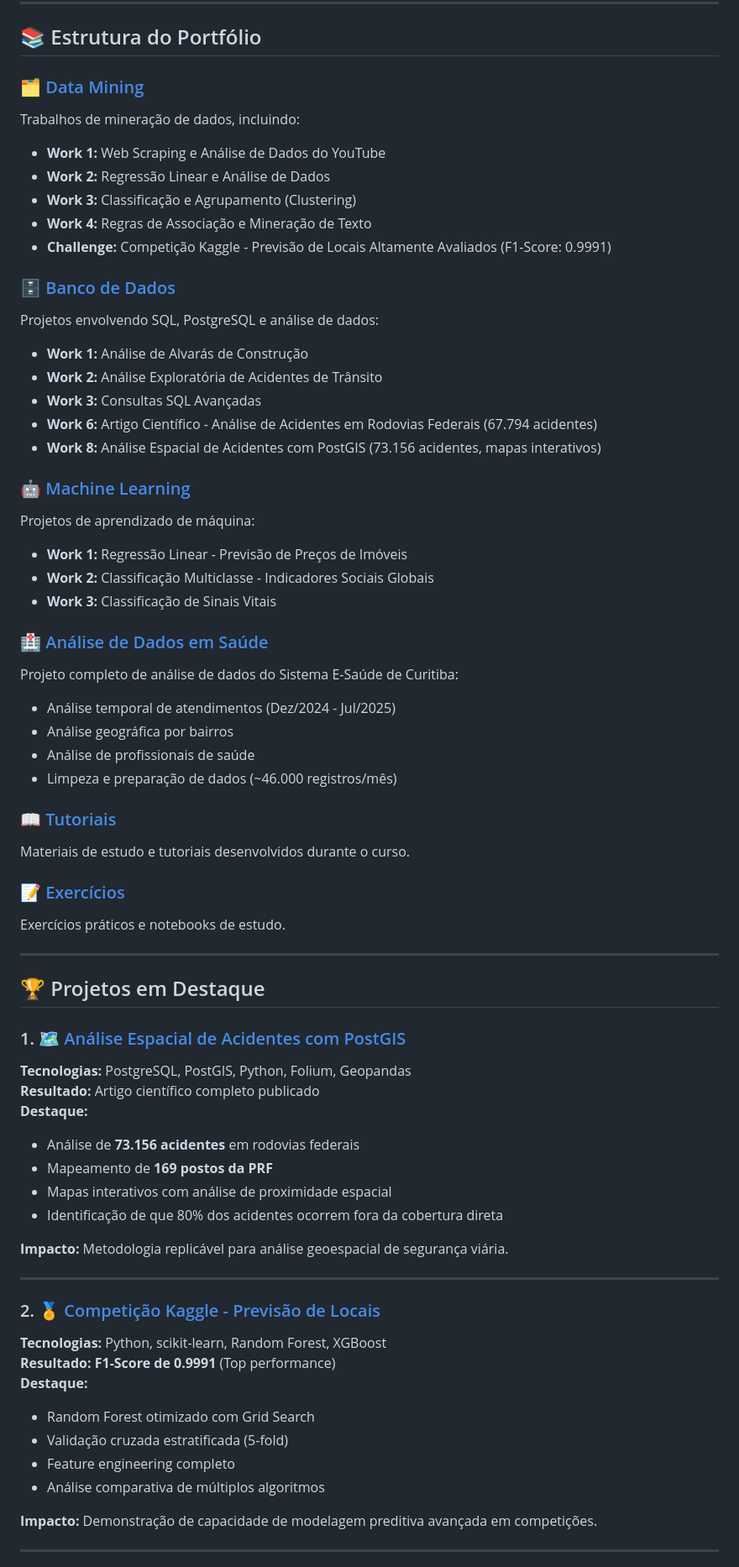
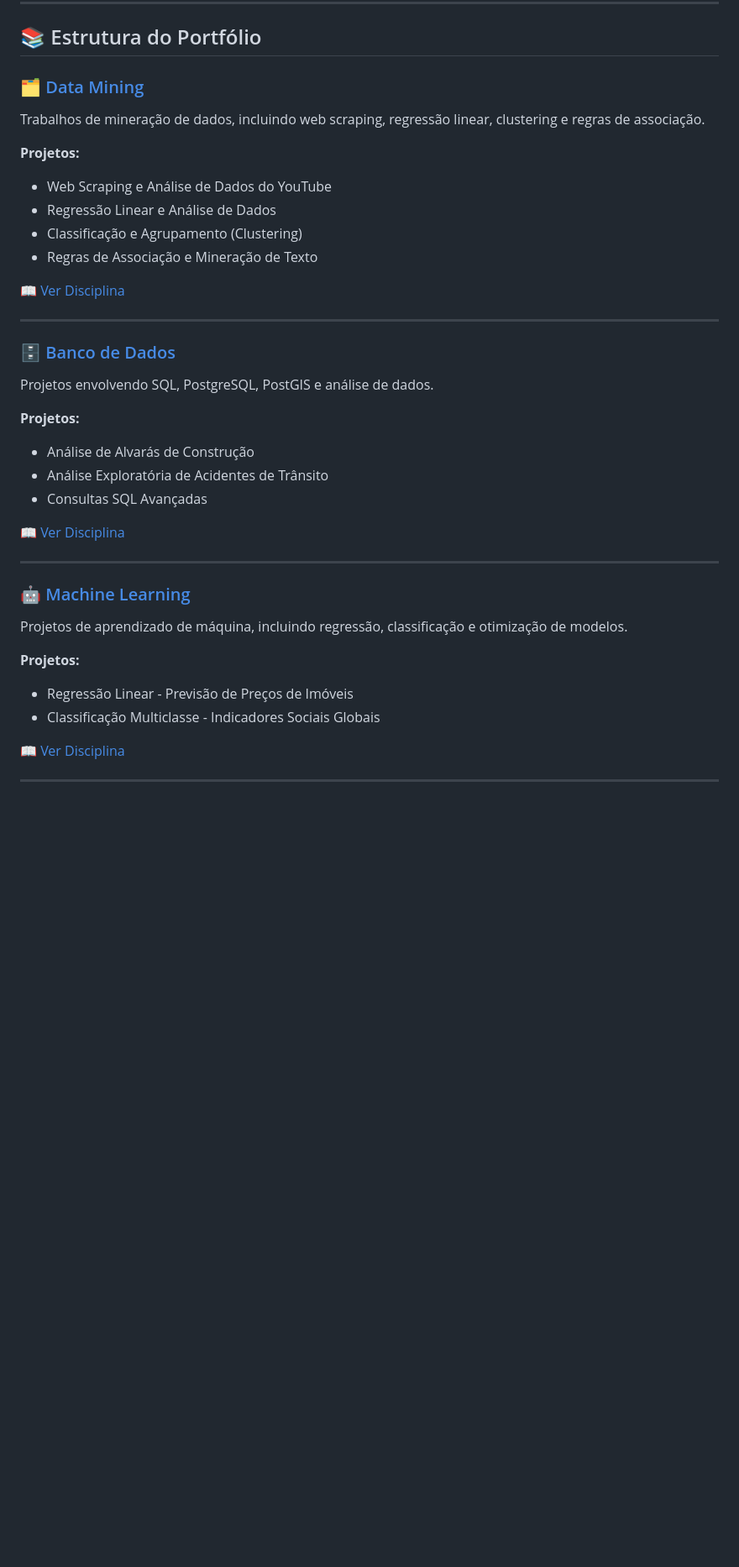
Before and after one commit to ViniCebalhos/DataScience_Vini, a Markdown page: README.md, the part around the change printed below. Shown: that part at 84% size. Rendered like a GitHub page; blank space fills up the shorter version.

```diff
--- a/README.md
+++ b/README.md
@@ -28,68 +98,39 @@ Este repositório contém todos os trabalhos desenvolvidos durante a pós-gradua
 
 ## 📚 Estrutura do Portfólio
 
-### 🗂️ [Data Mining](./data_mining/)
-Trabalhos de mineração de dados, incluindo:
-- **Work 1:** Web Scraping e Análise de Dados do YouTube
-- **Work 2:** Regressão Linear e Análise de Dados
-- **Work 3:** Classificação e Agrupamento (Clustering)
-- **Work 4:** Regras de Associação e Mineração de Texto
-- **Challenge:** Competição Kaggle - Previsão de Locais Altamente Avaliados (F1-Score: 0.9991)
+### 🗂️ [Data Mining](./data-mining/)
+Trabalhos de mineração de dados, incluindo web scraping, regressão linear, clustering e regras de associação.
 
-### 🗄️ [Banco de Dados](./databank/)
-Projetos envolvendo SQL, PostgreSQL e análise de dados:
-- **Work 1:** Análise de Alvarás de Construção
-- **Work 2:** Análise Exploratória de Acidentes de Trânsito
-- **Work 3:** Consultas SQL Avançadas
-- **Work 6:** Artigo Científico - Análise de Acidentes em Rodovias Federais (67.794 acidentes)
-- **Work 8:** Análise Espacial de Acidentes com PostGIS (73.156 acidentes, mapas interativos)
+**Projetos:**
+- Web Scraping e Análise de Dados do YouTube
+- Regressão Linear e Análise de Dados
+- Classificação e Agrupamento (Clustering)
+- Regras de Associação e Mineração de Texto
 
-### 🤖 [Machine Learning](./ML/)
-Projetos de aprendizado de máquina:
-- **Work 1:** Regressão Linear - Previsão de Preços de Imóveis
-- **Work 2:** Classificação Multiclasse - Indicadores Sociais Globais
-- **Work 3:** Classificação de Sinais Vitais
-
-### 🏥 [Análise de Dados em Saúde](./Trabalho/)
-Projeto completo de análise de dados do Sistema E-Saúde de Curitiba:
-- Análise temporal de atendimentos (Dez/2024 - Jul/2025)
-- Análise geográfica por bairros
-- Análise de profissionais de saúde
-- Limpeza e preparação de dados (~46.000 registros/mês)
-
-### 📖 [Tutoriais](./tutoriais/)
-Materiais de estudo e tutoriais desenvolvidos durante o curso.
-
-### 📝 [Exercícios](./exercicios/)
-Exercícios práticos e notebooks de estudo.
+[📖 Ver Disciplina](./data-mining/)
 
 ---
 
-## 🏆 Projetos em Destaque
+### 🗄️ [Banco de Dados](./banco-dados/)
+Projetos envolvendo SQL, PostgreSQL, PostGIS e análise de dados.
 
-### 1. 🗺️ [Análise Espacial de Acidentes com PostGIS](./databank/Work8/)
-**Tecnologias:** PostgreSQL, PostGIS, Python, Folium, Geopandas
-**Resultado:** Artigo científico completo publicado
-**Destaque:**
-- Análise de **73.156 acidentes** em rodovias federais
-- Mapeamento de **169 postos da PRF**
-- Mapas interativos com análise de proximidade espacial
-- Identificação de que 80% dos acidentes ocorrem fora da cobertura direta
+**Projetos:**
+- Análise de Alvarás de Construção
+- Análise Exploratória de Acidentes de Trânsito
+- Consultas SQL Avançadas
 
-**Impacto:** Metodologia replicável para análise geoespacial de segurança viária.
+[📖 Ver Disciplina](./banco-dados/)
 
 ---
 
-### 2. 🏅 [Competição Kaggle - Previsão de Locais](./data_mining/challenge/)
-**Tecnologias:** Python, scikit-learn, Random Forest, XGBoost
-**Resultado:** **F1-Score de 0.9991** (Top performance)
-**Destaque:**
-- Random Forest otimizado com Grid Search
-- Validação cruzada estratificada (5-fold)
-- Feature engineering completo
-- Análise comparativa de múltiplos algoritmos
+### 🤖 [Machine Learning](./machine-learning/)
+Projetos de aprendizado de máquina, incluindo regressão, classificação e otimização de modelos.
 
-**Impacto:** Demonstração de capacidade de modelagem preditiva avançada em competições.
+**Projetos:**
+- Regressão Linear - Previsão de Preços de Imóveis
+- Classificação Multiclasse - Indicadores Sociais Globais
+
+[📖 Ver Disciplina](./machine-learning/)
 
 ---
 
```
Also changed, not shown: other parts of README.md (+156 -106 lines), README_OLD.md (added, +284 -0 lines).
